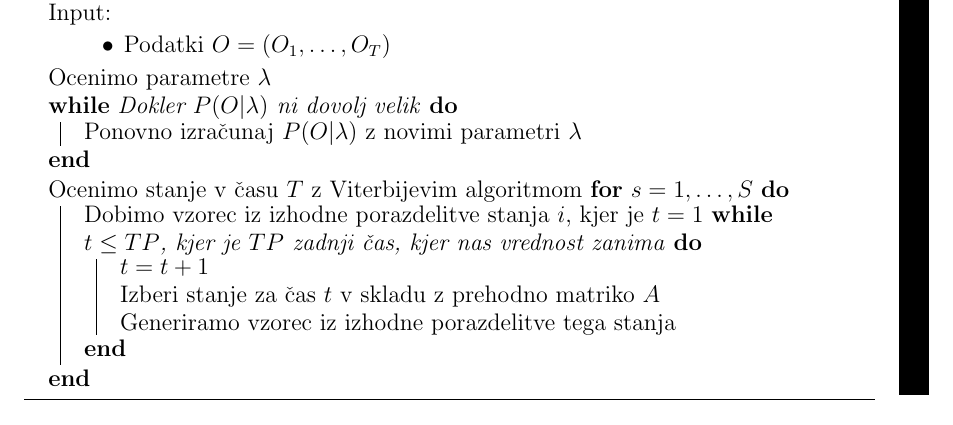
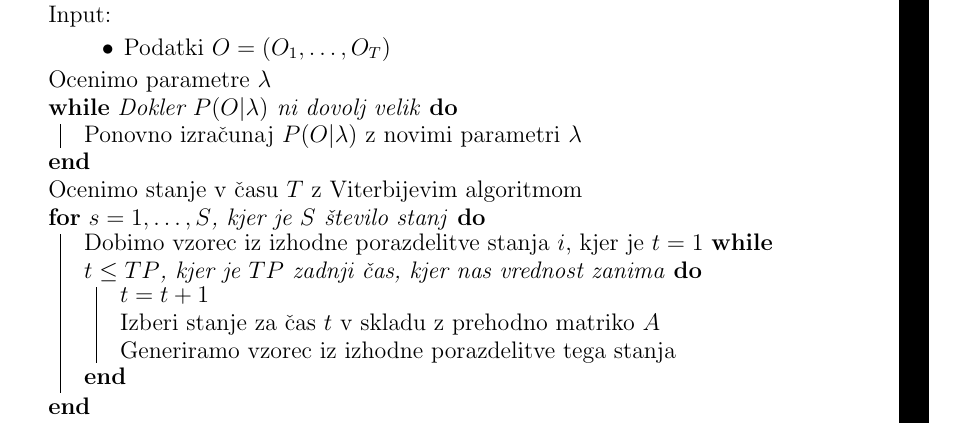
Before and after one commit to mpracek/Diploma, a LaTeX paper (dipl-sem-martin-pracek.tex): part of page 14 of 22 before the commit and part of page 15 of 22 after it, cut so that both start at the same text. Compiled offline with pdfLaTeX; the source files are stored in an older character set and shown here as Unicode; a LaTeX package or settings file that is missing is left out.

Commit message:
txs auto checkin

```diff
--- a/dipl-sem-martin-pracek.tex
+++ b/dipl-sem-martin-pracek.tex
@@ -382,8 +382,8 @@
 	 Ocenimo parametre $\lambda$\\
 	\While{Dokler $P(O|\lambda)$ ni dovolj velik}
 	{Ponovno izračunaj $P(O|\lambda)$ z novimi parametri $\lambda$}
-	Ocenimo stanje v času $T$ z Viterbijevim algoritmom
-	\For{$s=1,\ldots,S$}
+	Ocenimo stanje v času $T$ z Viterbijevim algoritmom\\
+	\For{$s=1,\ldots,S$, kjer je $S$ število stanj}
 	{Dobimo vzorec iz izhodne porazdelitve stanja $i$, kjer je  $t=1$
 	\While{$t \le TP$, kjer je $TP$ zadnji čas, kjer nas vrednost zanima}
 	{$t = t+1$\\
```
